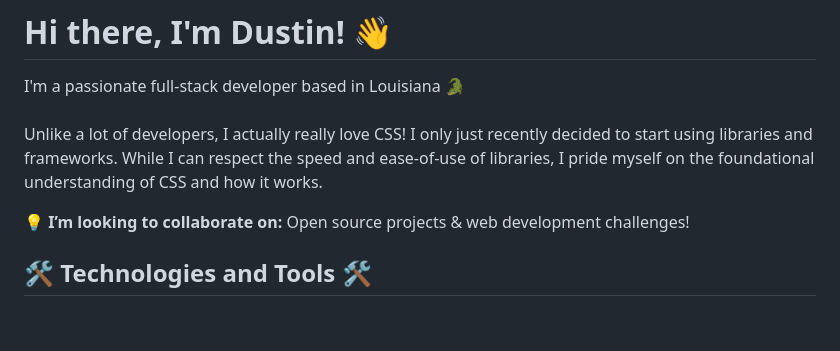
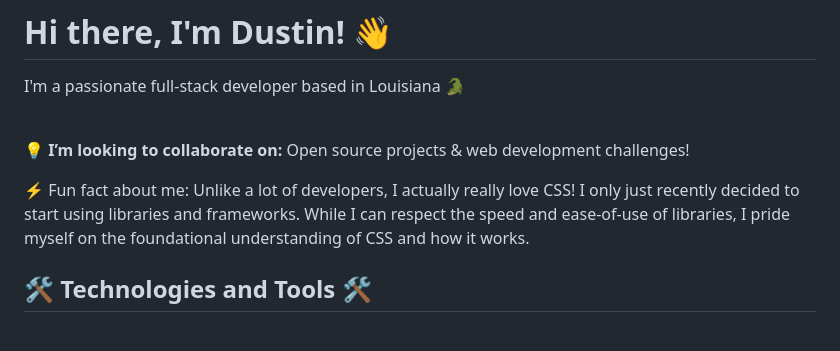
Before and after one commit to dustinusey/dustinusey, a Markdown page: README.md, the part around the change. Drawn GitHub-style.

Commit message:
Update README.md
updated bio

```diff
--- a/README.md
+++ b/README.md
@@ -1,9 +1,12 @@
 # Hi there, I'm Dustin! 👋
 
 I'm a passionate full-stack developer based in Louisiana 🐊 <br><br>
-Unlike a lot of developers, I actually really love CSS! I only just recently decided to start using libraries and frameworks. While I can respect the speed and ease-of-use of libraries, I pride myself on the foundational understanding of CSS and how it works.
+
 
 💡 **I’m looking to collaborate on:** Open source projects & web development challenges!
+
+⚡ Fun fact about me: Unlike a lot of developers, I actually really love CSS! I only just recently decided to start using libraries and frameworks. While I can respect the speed and ease-of-use of libraries, I pride myself on the foundational understanding of CSS and how it works.
+
 
 <h2>🛠 Technologies and Tools 🛠</h2>
 <br>
```
